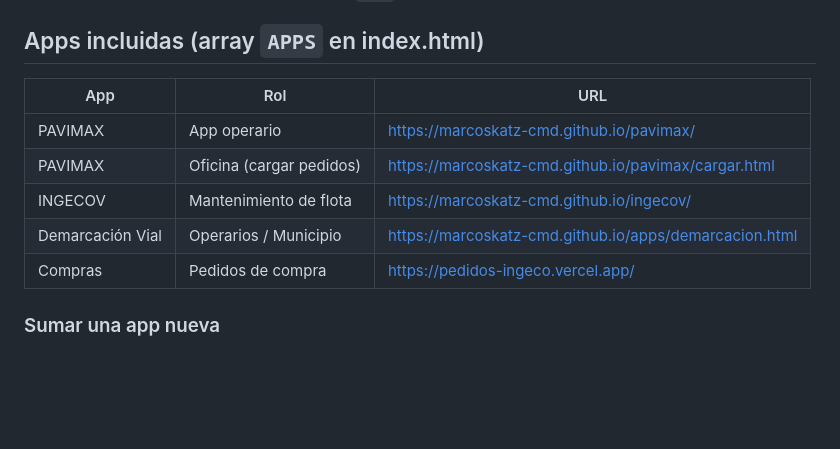
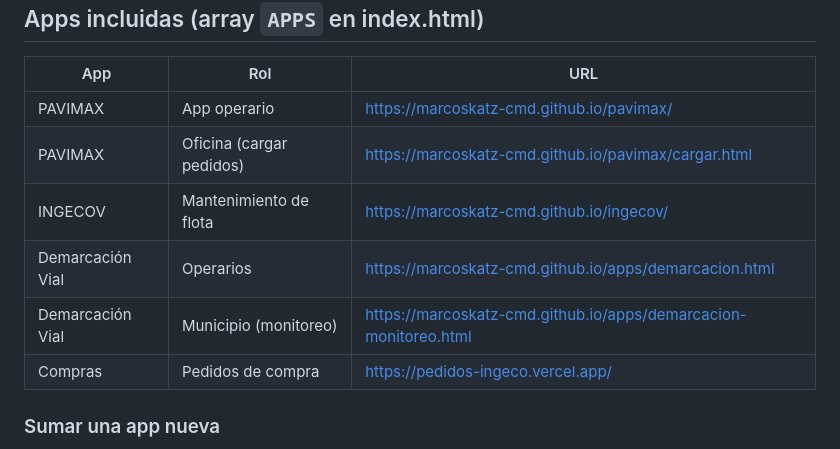
Before and after one commit to marcoskatz-cmd/apps, a Markdown page: CONTEXT.md, the part around the change. Rendered like a GitHub page; blank space fills up the shorter version.

Commit message:
Corregir tabla Apps incluidas: dividir Demarcación Vial en Operarios y Municipio (monitoreo) con URLs correctas

```diff
--- a/CONTEXT.md
+++ b/CONTEXT.md
@@ -18,7 +18,8 @@ Launcher PWA que agrupa las web apps internas de INGECO en un solo ícono
 | PAVIMAX | App operario | https://marcoskatz-cmd.github.io/pavimax/ |
 | PAVIMAX | Oficina (cargar pedidos) | https://marcoskatz-cmd.github.io/pavimax/cargar.html |
 | INGECOV | Mantenimiento de flota | https://marcoskatz-cmd.github.io/ingecov/ |
-| Demarcación Vial | Operarios / Municipio | https://marcoskatz-cmd.github.io/apps/demarcacion.html |
+| Demarcación Vial | Operarios | https://marcoskatz-cmd.github.io/apps/demarcacion.html |
+| Demarcación Vial | Municipio (monitoreo) | https://marcoskatz-cmd.github.io/apps/demarcacion-monitoreo.html |
 | Compras | Pedidos de compra | https://pedidos-ingeco.vercel.app/ |
 
 ### Sumar una app nueva
```
